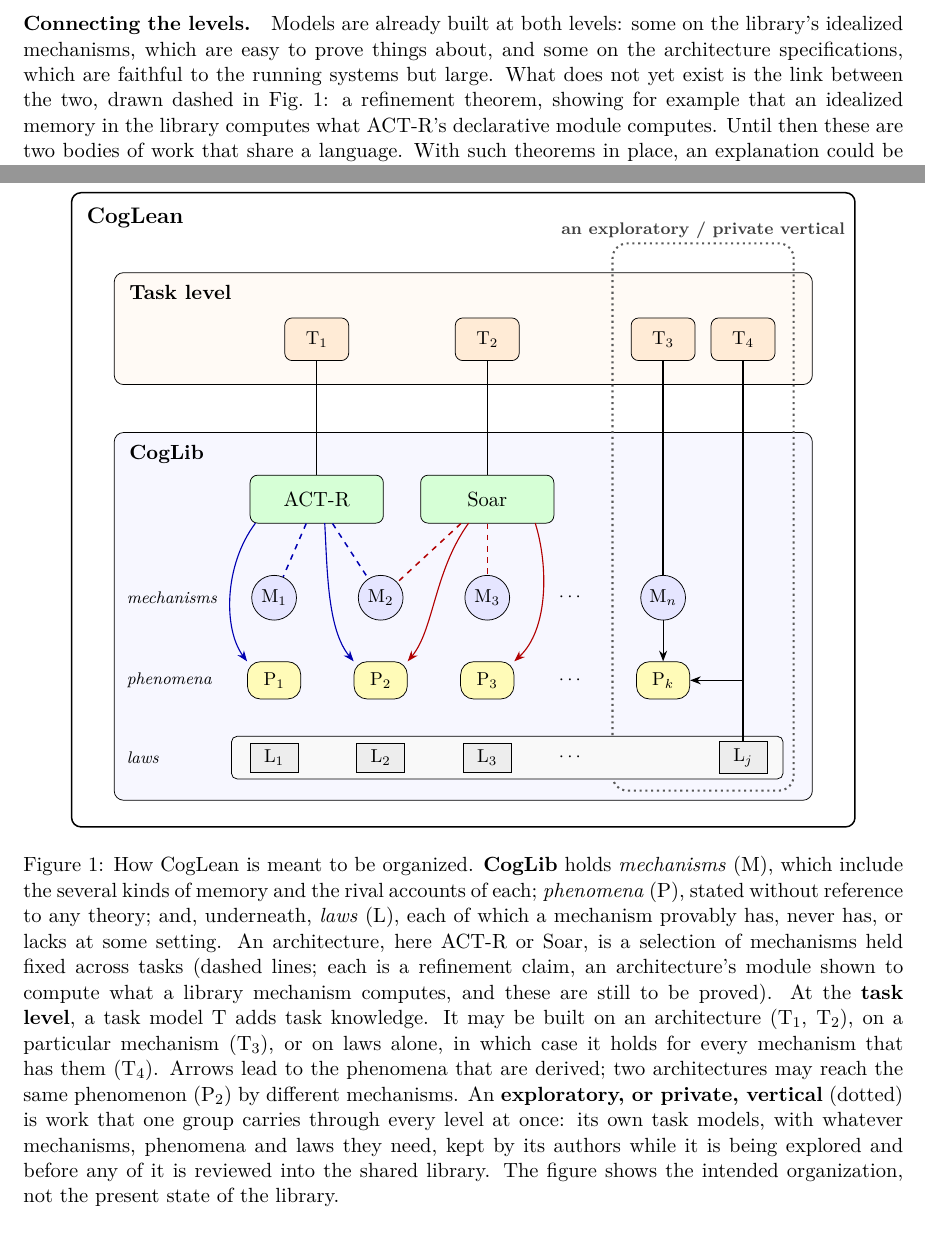
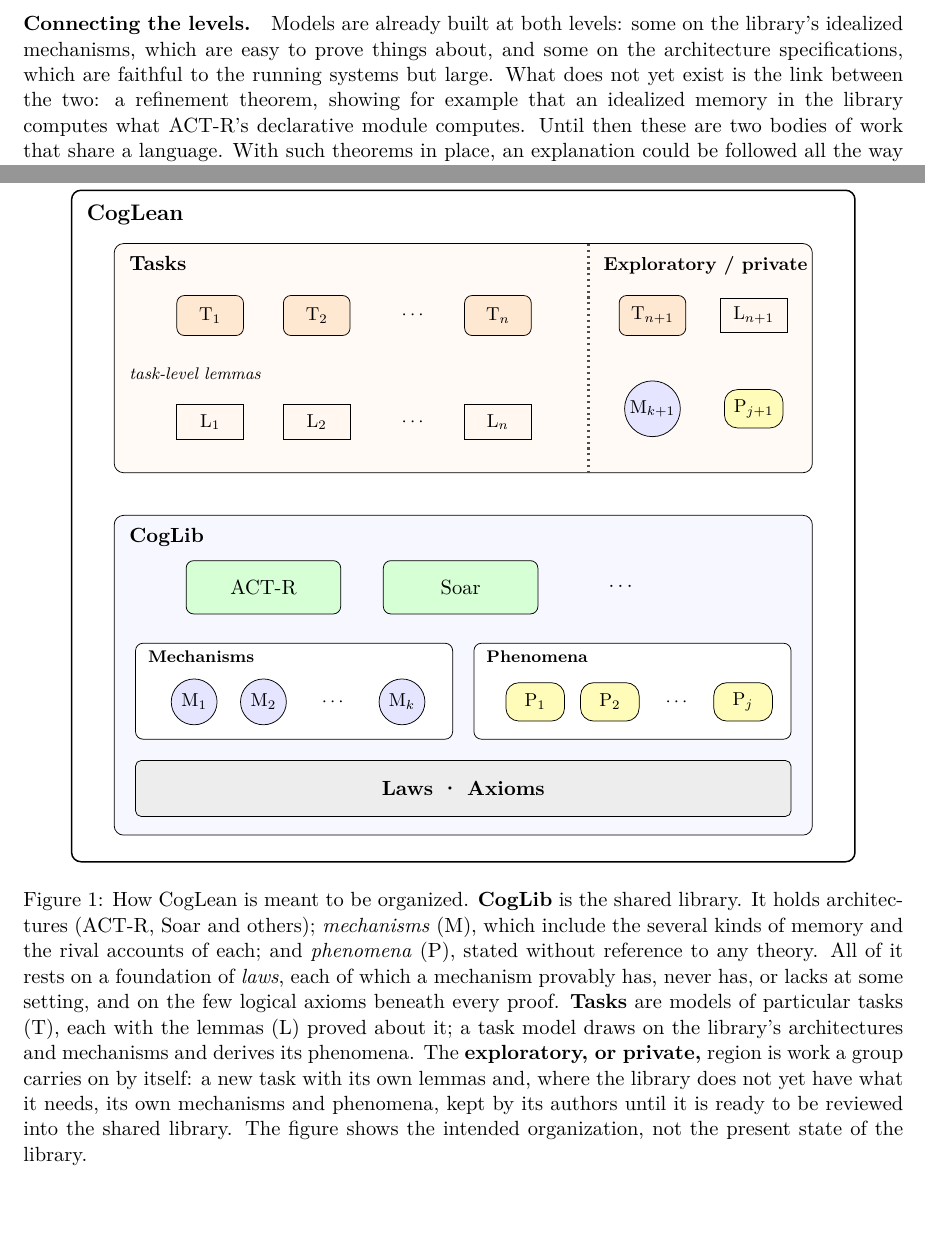
Before and after one commit to jeffshrager/CogLean, a LaTeX document (papers/2026-perspective/paper.tex): two parts of pages 4 and 6 of 8, joined at a grey line, cut so that both start at the same text. Compiled offline with pdfLaTeX.

Commit message:
Perspective: Figure 1 as a block diagram after Jeff's improved sketch
Tasks (task models and task-level lemmas, with an exploratory/private region)
above CogLib (architectures, mechanisms, phenomena, on laws and axioms).

Co-Authored-By: Claude Fable 5.2 <noreply@anthropic.com>

```diff
--- a/papers/2026-perspective/paper.tex
+++ b/papers/2026-perspective/paper.tex
@@ -264,8 +264,8 @@ be put to the same question.
 Models are already built at both levels: some on the library's
 idealized mechanisms, which are easy to prove things about, and some on
 the architecture specifications, which are faithful to the running
-systems but large. What does not yet exist is the link between the two,
-drawn dashed in Fig.~\ref{fig:arch}: a refinement theorem, showing for
+systems but large. What does not yet exist is the link between the two:
+a refinement theorem, showing for
 example that an idealized memory in the library computes what ACT-R's
 declarative module computes. Until then these are two bodies of work
 that share a language. With such theorems in place, an
@@ -340,87 +340,73 @@ to let a machine check it.
   font=\small,
   frame/.style={draw, rounded corners=5pt},
   ttl/.style={font=\bfseries, anchor=north west},
-  task/.style={draw, rounded corners, fill=orange!16, minimum width=1.2cm, minimum height=0.8cm},
-  arch/.style={draw, rounded corners, fill=green!16, minimum width=2.5cm, minimum height=0.9cm, font=\normalsize},
-  mech/.style={draw, circle, fill=blue!10, inner sep=1.5pt, minimum size=0.84cm},
-  phen/.style={draw, rounded corners=7pt, fill=yellow!28, minimum width=1.0cm, minimum height=0.7cm},
-  law/.style={draw, fill=gray!14, minimum width=0.9cm, minimum height=0.55cm},
-  rowlbl/.style={font=\footnotesize\itshape, anchor=west},
-  use/.style={thick},
-  yields/.style={-{Stealth[length=2mm]}, semithick},
-  pickA/.style={dashed, thick, blue!70!black},
-  pickS/.style={dashed, thick, red!70!black}
+  sub/.style={font=\footnotesize\itshape, anchor=west},
+  task/.style={draw, rounded corners, fill=orange!18, minimum width=1.25cm, minimum height=0.75cm},
+  lem/.style={draw, fill=orange!6, minimum width=1.25cm, minimum height=0.65cm},
+  arch/.style={draw, rounded corners, fill=green!16, minimum width=2.9cm, minimum height=1.0cm, font=\normalsize},
+  mech/.style={draw, circle, fill=blue!10, inner sep=1.5pt, minimum size=0.86cm},
+  phen/.style={draw, rounded corners=7pt, fill=yellow!28, minimum width=1.1cm, minimum height=0.72cm},
+  grp/.style={draw, rounded corners=4pt, fill=white}
 ]
 % ---------- frames ----------
-\draw[frame, thick] (0,0) rectangle (14.7,11.9);
-\node[ttl, font=\large\bfseries] at (0.15,11.75) {CogLean};
-\draw[frame, fill=orange!4] (0.8,8.3) rectangle (13.9,10.4);
-\node[ttl] at (0.95,10.3) {Task level};
-\draw[frame, fill=blue!3] (0.8,0.5) rectangle (13.9,7.4);
-\node[ttl] at (0.95,7.3) {CogLib};
-% ---------- exploratory / private vertical ----------
-\draw[rounded corners=8pt, dotted, line width=1.1pt, black!65] (10.15,0.68) rectangle (13.55,10.95);
-\node[font=\footnotesize\bfseries, black!75] at (11.85,11.2) {an exploratory / private vertical};
-% ---------- task models ----------
-\node[task] (t1) at (4.6,9.15) {T$_1$};
-\node[task] (t2) at (7.8,9.15) {T$_2$};
-\node[task] (t3) at (11.1,9.15) {T$_3$};
-\node[task] (t4) at (12.6,9.15) {T$_4$};
-% ---------- architectures ----------
-\node[arch] (actr) at (4.6,6.15) {ACT-R};
-\node[arch] (soar) at (7.8,6.15) {Soar};
-% ---------- mechanisms, phenomena, laws ----------
-\node[rowlbl] at (0.9,4.3) {mechanisms};
-\node[rowlbl] at (0.9,2.75) {phenomena};
-\node[rowlbl] at (0.9,1.3) {laws};
-\draw[rounded corners=3pt, fill=gray!5] (3.0,0.9) rectangle (13.35,1.7);
-\foreach \x/\k in {3.8/1, 5.8/2, 7.8/3} {
-  \node[mech] (m\k) at (\x,4.3) {M$_\k$};
-  \node[phen] (p\k) at (\x,2.75) {P$_\k$};
-  \node[law] (l\k) at (\x,1.3) {L$_\k$};
-}
-\foreach \y in {4.3,2.75,1.3} \node at (9.35,\y) {$\cdots$};
-\node[mech] (mn) at (11.1,4.3) {M$_n$};
-\node[phen] (pn) at (11.1,2.75) {P$_k$};
-\node[law] (ln) at (12.6,1.3) {L$_j$};
-% ---------- architectures use mechanisms (dashed) ----------
-\draw[pickA] (actr) -- (m1);
-\draw[pickA] (actr) -- (m2);
-\draw[pickS] (soar) -- (m2);
-\draw[pickS] (soar) -- (m3);
-% ---------- ... and yield phenomena ----------
-\draw[yields, blue!70!black] (3.45,5.7) .. controls (2.85,4.9) and (2.85,3.7) .. (p1.north west);
-\draw[yields, blue!70!black] (4.75,5.7) .. controls (4.8,4.8) and (4.8,3.7) .. (p2.north west);
-\draw[yields, red!70!black] (7.45,5.7) .. controls (6.8,4.8) and (6.8,3.7) .. (p2.north east);
-\draw[yields, red!70!black] (8.7,5.7) .. controls (8.95,4.9) and (8.95,3.7) .. (p3.north east);
-% ---------- task models ----------
-\draw[use] (t1) -- (actr);
-\draw[use] (t2) -- (soar);
-\draw[use] (t3) -- (mn);
-\draw[yields] (mn) -- (pn);
-\draw[use] (t4) -- (ln);
-\draw[yields] (12.6,2.75) -- (pn.east);
+\draw[frame, thick] (0,0) rectangle (14.7,12.6);
+\node[ttl, font=\large\bfseries] at (0.15,12.45) {CogLean};
+% ---------- Tasks ----------
+\draw[frame, fill=orange!4] (0.8,7.3) rectangle (13.9,11.6);
+\node[ttl] at (0.95,11.5) {Tasks};
+\node[task] (t1) at (2.6,10.25) {T$_1$};
+\node[task] (t2) at (4.6,10.25) {T$_2$};
+\node at (6.4,10.25) {$\cdots$};
+\node[task] (tn) at (8.0,10.25) {T$_n$};
+\node[sub] at (0.95,9.15) {task-level lemmas};
+\node[lem] (l1) at (2.6,8.25) {L$_1$};
+\node[lem] (l2) at (4.6,8.25) {L$_2$};
+\node at (6.4,8.25) {$\cdots$};
+\node[lem] (ln) at (8.0,8.25) {L$_n$};
+% exploratory / private region
+\draw[dotted, line width=1.1pt, black!70] (9.7,7.3) -- (9.7,11.6);
+\node[font=\small\bfseries, anchor=north west] at (9.85,11.5) {Exploratory / private};
+\node[task] at (10.9,10.25) {T$_{n+1}$};
+\node[lem] at (12.8,10.25) {L$_{n+1}$};
+\node[mech] at (10.9,8.5) {M$_{k+1}$};
+\node[phen] at (12.8,8.5) {P$_{j+1}$};
+% ---------- CogLib ----------
+\draw[frame, fill=blue!3] (0.8,0.5) rectangle (13.9,6.5);
+\node[ttl] at (0.95,6.4) {CogLib};
+\node[arch] (actr) at (3.6,5.15) {ACT-R};
+\node[arch] (soar) at (7.3,5.15) {Soar};
+\node[font=\normalsize] at (10.3,5.15) {$\cdots$};
+\draw[grp] (1.2,2.3) rectangle (7.15,4.1);
+\node[sub, font=\footnotesize\bfseries] at (1.3,3.85) {Mechanisms};
+\node[mech] at (2.3,3.0) {M$_1$};
+\node[mech] at (3.6,3.0) {M$_2$};
+\node at (4.9,3.0) {$\cdots$};
+\node[mech] at (6.2,3.0) {M$_k$};
+\draw[grp] (7.55,2.3) rectangle (13.5,4.1);
+\node[sub, font=\footnotesize\bfseries] at (7.65,3.85) {Phenomena};
+\node[phen] at (8.7,3.0) {P$_1$};
+\node[phen] at (10.1,3.0) {P$_2$};
+\node at (11.35,3.0) {$\cdots$};
+\node[phen] at (12.6,3.0) {P$_j$};
+\draw[rounded corners=3pt, fill=gray!14] (1.2,0.85) rectangle (13.5,1.9);
+\node[font=\normalsize\bfseries] at (7.35,1.375) {Laws \textperiodcentered{} Axioms};
 \end{tikzpicture}
-\caption{How CogLean is meant to be organized. \textbf{CogLib} holds
+\caption{How CogLean is meant to be organized. \textbf{CogLib} is the
+shared library. It holds architectures (ACT-R, Soar and others);
 \emph{mechanisms} (M), which include the several kinds of memory and
-the rival accounts of each; \emph{phenomena} (P), stated without
-reference to any theory; and, underneath, \emph{laws} (L), each of
-which a mechanism provably has, never has, or lacks at some setting. An
-architecture, here ACT-R or Soar, is a selection of mechanisms held
-fixed across tasks (dashed lines; each is a refinement claim, an
-architecture's module shown to compute what a library mechanism
-computes, and these are still to be proved). At the \textbf{task
-level}, a task model T adds task knowledge. It may be built on an
-architecture (T$_1$, T$_2$), on a particular mechanism (T$_3$), or on
-laws alone, in which case it holds for every mechanism that has them
-(T$_4$). Arrows lead to the phenomena that are derived; two
-architectures may reach the same phenomenon (P$_2$) by different
-mechanisms. An \textbf{exploratory, or private, vertical} (dotted) is
-work that one group carries through every level at once: its own task
-models, with whatever mechanisms, phenomena and laws they need, kept by
-its authors while it is being explored and before any of it is reviewed
-into the shared library. The figure shows the intended organization,
-not the present state of the library.}
+the rival accounts of each; and \emph{phenomena} (P), stated without
+reference to any theory. All of it rests on a foundation of
+\emph{laws}, each of which a mechanism provably has, never has, or
+lacks at some setting, and on the few logical axioms beneath every
+proof. \textbf{Tasks} are models of particular tasks (T), each with
+the lemmas (L) proved about it; a task model draws on the library's
+architectures and mechanisms and derives its phenomena. The
+\textbf{exploratory, or private,} region is work a group carries on by
+itself: a new task with its own lemmas and, where the library does not
+yet have what it needs, its own mechanisms and phenomena, kept by its
+authors until it is ready to be reviewed into the shared library. The
+figure shows the intended organization, not the present state of the
+library.}
 \label{fig:arch}
 \end{figure}
 \clearpage
```
Also changed, not shown: papers/2026-perspective/paper.pdf.
